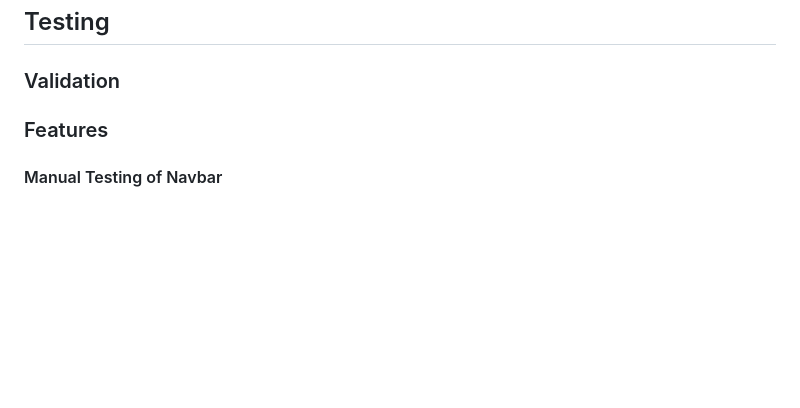
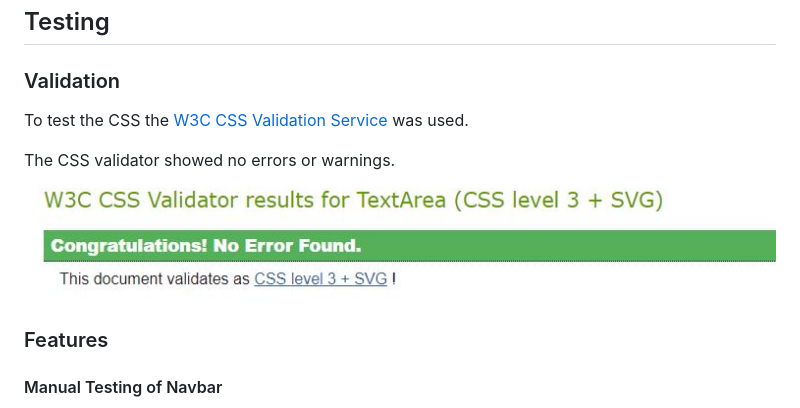
Before and after one commit to Code-Institute-Submissions/MariaLundgren-Pre-Owned_SepResub, a Markdown page: TESTING.md, the part around the change. Drawn GitHub-style; pictures changed too: media/css-validator.jpg (added); blank space fills up the shorter version.

```diff
--- a/TESTING.md
+++ b/TESTING.md
@@ -1,6 +1,11 @@
 ## Testing
 
 ### Validation
+
+To test the CSS the [W3C CSS Validation Service](https://jigsaw.w3.org/css-validator/) was used.
+
+The CSS validator showed no errors or warnings.
+![CSS Validation](media/css-validator.jpg)
 
 ### Features
 
```
Also changed, not shown: 2 other files.
